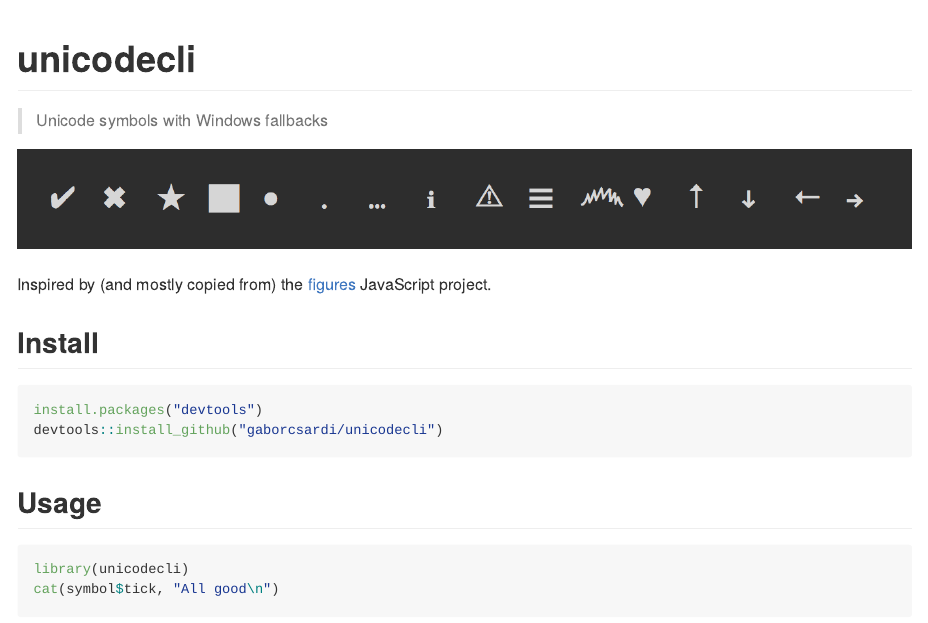
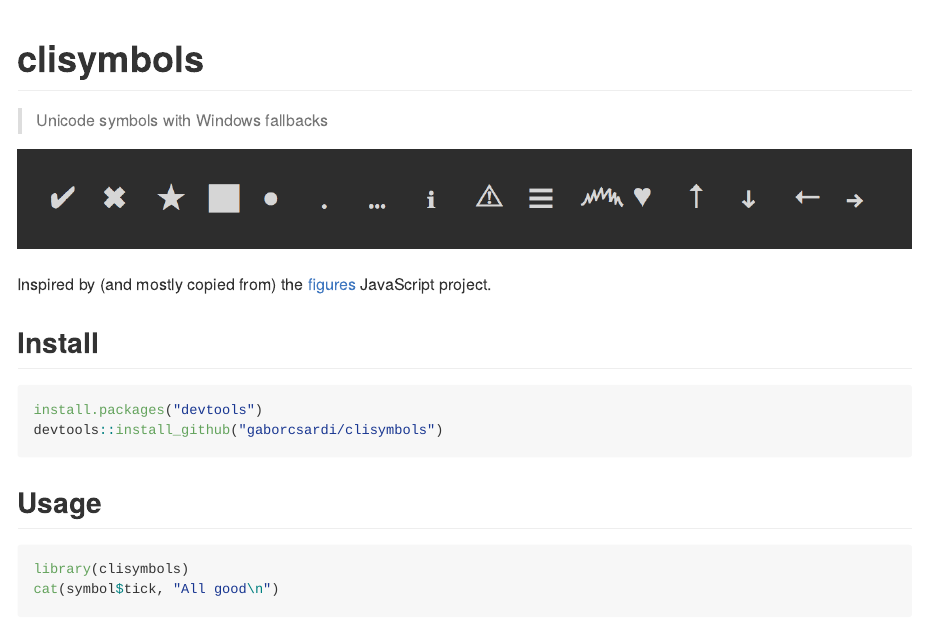
Before and after one commit to r-lib/clisymbols, an R Markdown document (README.Rmd): the page in a window 1100 px wide, from its top. The pictures show the output file inst/README.md that the author committed with the source, drawn offline in the style of GitHub; badge pictures from the web are left out.

Commit message:
Rename to clisymbols, this should be good enough

````diff
--- a/README.Rmd
+++ b/README.Rmd
@@ -7,12 +7,12 @@ knitr::opts_chunk$set(
 ```
 
 
-# unicodecli
+# clisymbols
 
-[![Linux Build Status](https://travis-ci.org/gaborcsardi/unicodecli.svg?branch=master)](https://travis-ci.org/gaborcsardi/unicodecli)
-[![Windows Build status](https://ci.appveyor.com/api/projects/status/github/gaborcsardi/unicodecli?svg=true)](https://ci.appveyor.com/project/gaborcsardi/unicodecli)
-[![](http://www.r-pkg.org/badges/version/unicodecli)](http://www.r-pkg.org/pkg/unicodecli)
-[![CRAN RStudio mirror downloads](http://cranlogs.r-pkg.org/badges/unicodecli)](http://www.r-pkg.org/pkg/unicodecli)
+[![Linux Build Status](https://travis-ci.org/gaborcsardi/clisymbols.svg?branch=master)](https://travis-ci.org/gaborcsardi/clisymbols)
+[![Windows Build status](https://ci.appveyor.com/api/projects/status/github/gaborcsardi/clisymbols?svg=true)](https://ci.appveyor.com/project/gaborcsardi/clisymbols)
+[![](http://www.r-pkg.org/badges/version/clisymbols)](http://www.r-pkg.org/pkg/clisymbols)
+[![CRAN RStudio mirror downloads](http://cranlogs.r-pkg.org/badges/clisymbols)](http://www.r-pkg.org/pkg/clisymbols)
 
 
 > Unicode symbols with Windows fallbacks
@@ -26,13 +26,13 @@ Inspired by (and mostly copied from) the
 
 ```{r eval = FALSE}
 install.packages("devtools")
-devtools::install_github("gaborcsardi/unicodecli")
+devtools::install_github("gaborcsardi/clisymbols")
 ```
 
 ## Usage
 
 ```{r}
-library(unicodecli)
+library(clisymbols)
 cat(symbol$tick, "All good\n")
 cat(symbol$cross, "Problem\n")
 ```
````
Also changed, not shown: inst/README.md, README.Rmd (6 more changed lines), 2 other files.
